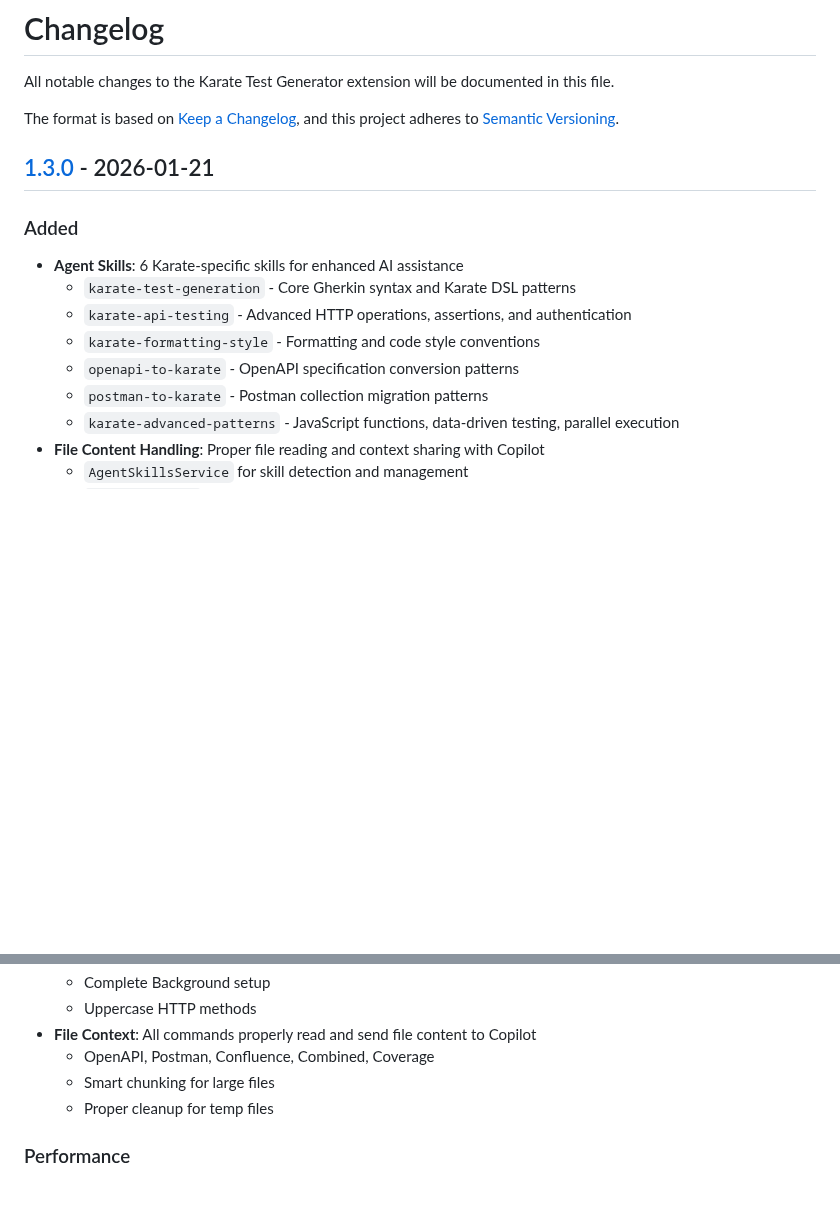
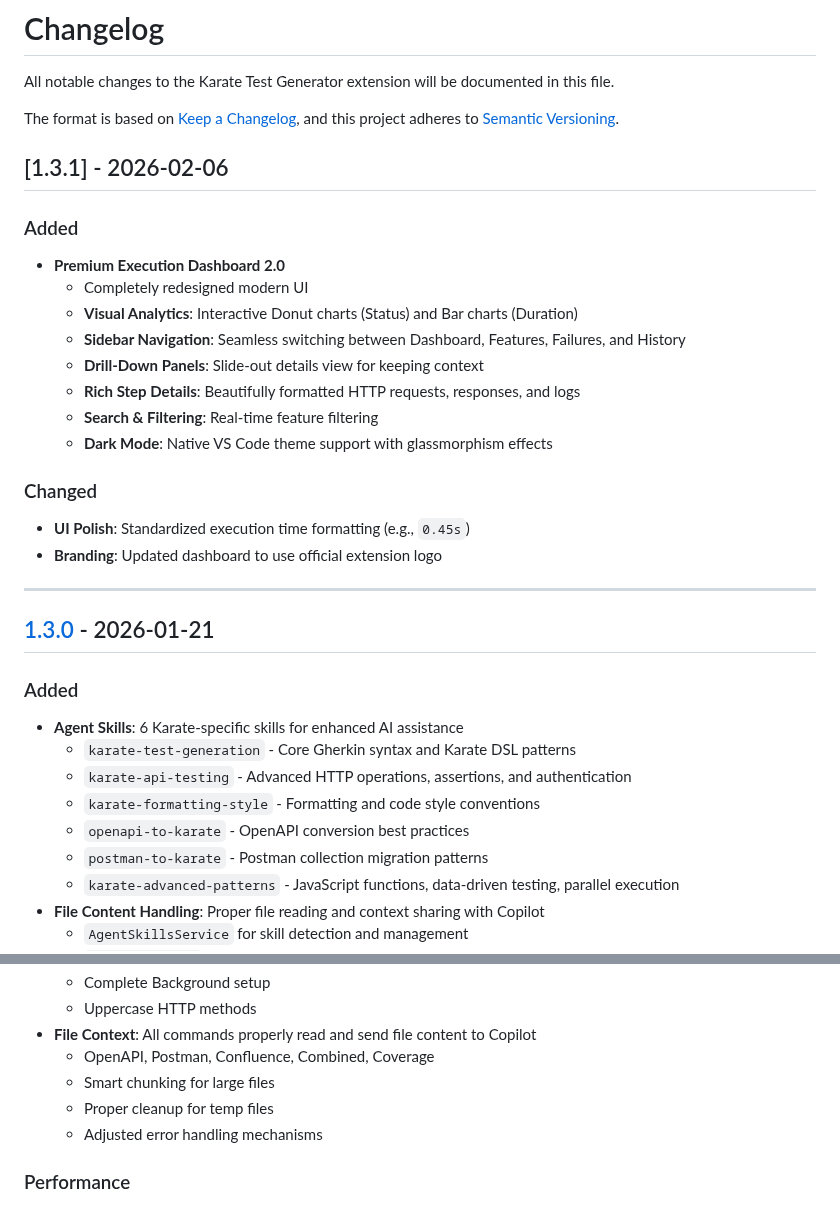
Before and after one commit to mov2day/KaratePlugin, a Markdown page: CHANGELOG.md, 2 parts joined by grey strips. Drawn GitHub-style; blank space fills up the shorter version.

```diff
--- a/CHANGELOG.md
+++ b/CHANGELOG.md
@@ -4,6 +4,23 @@ All notable changes to the Karate Test Generator extension will be documented in
 
 The format is based on [Keep a Changelog](https://keepachangelog.com/en/1.0.0/),
 and this project adheres to [Semantic Versioning](https://semver.org/spec/v2.0.0.html).
+
+## [1.3.1] - 2026-02-06
+### Added
+- **Premium Execution Dashboard 2.0**
+  - Completely redesigned modern UI
+  - **Visual Analytics**: Interactive Donut charts (Status) and Bar charts (Duration)
+  - **Sidebar Navigation**: Seamless switching between Dashboard, Features, Failures, and History
+  - **Drill-Down Panels**: Slide-out details view for keeping context
+  - **Rich Step Details**: Beautifully formatted HTTP requests, responses, and logs
+  - **Search & Filtering**: Real-time feature filtering
+  - **Dark Mode**: Native VS Code theme support with glassmorphism effects
+
+### Changed
+- **UI Polish**: Standardized execution time formatting (e.g., `0.45s`)
+- **Branding**: Updated dashboard to use official extension logo
+
+---
 
 ## [1.3.0] - 2026-01-21
 
@@ -12,7 +29,7 @@ and this project adheres to [Semantic Versioning](https://semver.org/spec/v2.0.0
   - `karate-test-generation` - Core Gherkin syntax and Karate DSL patterns
   - `karate-api-testing` - Advanced HTTP operations, assertions, and authentication
   - `karate-formatting-style` - Formatting and code style conventions
-  - `openapi-to-karate` - OpenAPI specification conversion patterns
+  - `openapi-to-karate` - OpenAPI conversion best practices
   - `postman-to-karate` - Postman collection migration patterns
   - `karate-advanced-patterns` - JavaScript functions, data-driven testing, parallel execution
 - **File Content Handling**: Proper file reading and context sharing with Copilot
@@ -46,6 +63,7 @@ and this project adheres to [Semantic Versioning](https://semver.org/spec/v2.0.0
   - OpenAPI, Postman, Confluence, Combined, Coverage
   - Smart chunking for large files
   - Proper cleanup for temp files
+  - Adjusted error handling mechanisms
 
 ### Performance
 - **100% Executable Tests**: All generated tests run without modification
```
Also changed, not shown: README.md (+23 -17 lines), images/dashboard-details.png (added), images/dashboard-failures.png (added), images/dashboard-features.png (added), images/dashboard-overview.png (added), 14 other files.
